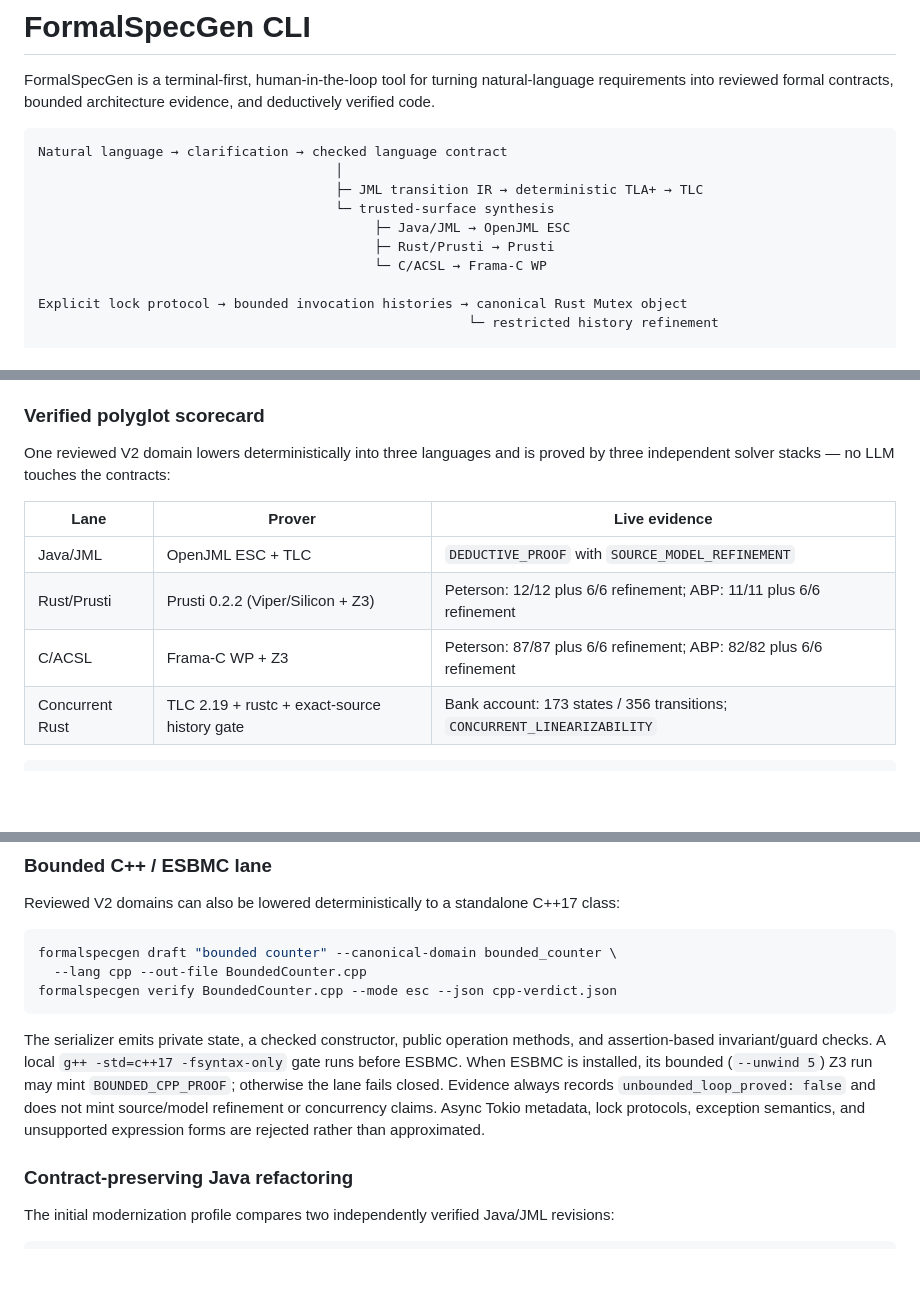
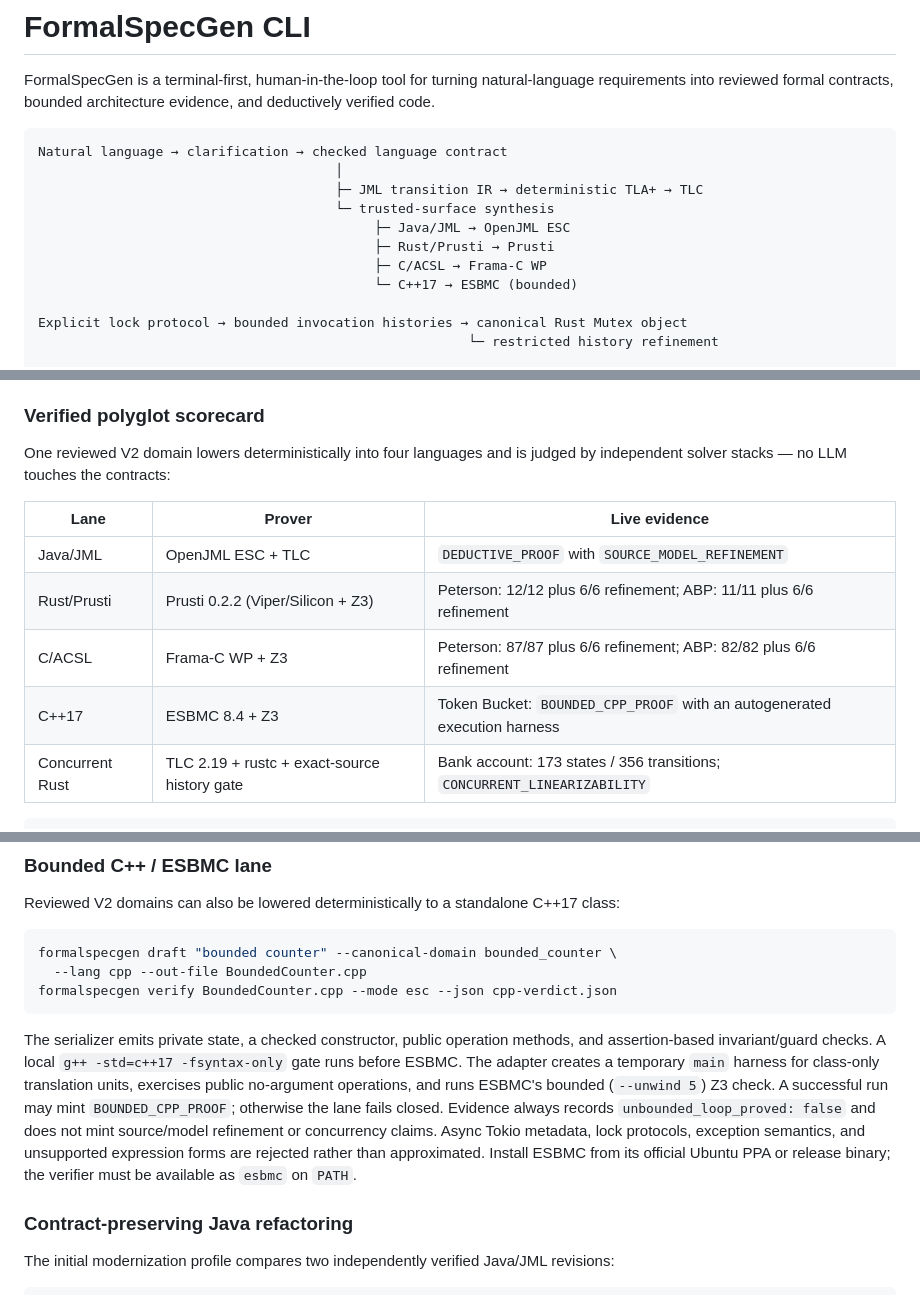
Before and after one commit to sheelmorjaria/formalspecgen, a Markdown page: README.md, 3 parts joined by grey strips. GitHub-like rendering; blank space fills up the shorter version.

Commit message:
docs: document four-language v1.3.0 polyglot scorecard

````diff
--- a/README.md
+++ b/README.md
@@ -10,7 +10,8 @@ Natural language → clarification → checked language contract
                                       └─ trusted-surface synthesis
                                            ├─ Java/JML → OpenJML ESC
                                            ├─ Rust/Prusti → Prusti
-                                           └─ C/ACSL → Frama-C WP
+                                           ├─ C/ACSL → Frama-C WP
+                                           └─ C++17 → ESBMC (bounded)
 
 Explicit lock protocol → bounded invocation histories → canonical Rust Mutex object
                                                        └─ restricted history refinement
@@ -47,14 +48,15 @@ generated external adapters and remote I/O behavior from ESC.
 
 ### Verified polyglot scorecard
 
-One reviewed V2 domain lowers deterministically into three languages and is proved by three
-independent solver stacks — no LLM touches the contracts:
+One reviewed V2 domain lowers deterministically into four languages and is judged by independent
+solver stacks — no LLM touches the contracts:
 
 | Lane | Prover | Live evidence |
 | --- | --- | --- |
 | Java/JML | OpenJML ESC + TLC | `DEDUCTIVE_PROOF` with `SOURCE_MODEL_REFINEMENT` |
 | Rust/Prusti | Prusti 0.2.2 (Viper/Silicon + Z3) | Peterson: 12/12 plus 6/6 refinement; ABP: 11/11 plus 6/6 refinement |
 | C/ACSL | Frama-C WP + Z3 | Peterson: 87/87 plus 6/6 refinement; ABP: 82/82 plus 6/6 refinement |
+| C++17 | ESBMC 8.4 + Z3 | Token Bucket: `BOUNDED_CPP_PROOF` with an autogenerated execution harness |
 | Concurrent Rust | TLC 2.19 + rustc + exact-source history gate | Bank account: 173 states / 356 transitions; `CONCURRENT_LINEARIZABILITY` |
 
 ```bash
@@ -714,10 +716,13 @@ formalspecgen verify BoundedCounter.cpp --mode esc --json cpp-verdict.json
 
 The serializer emits private state, a checked constructor, public operation methods, and
 assertion-based invariant/guard checks. A local `g++ -std=c++17 -fsyntax-only` gate runs before
-ESBMC. When ESBMC is installed, its bounded (`--unwind 5`) Z3 run may mint `BOUNDED_CPP_PROOF`;
-otherwise the lane fails closed. Evidence always records `unbounded_loop_proved: false` and does
-not mint source/model refinement or concurrency claims. Async Tokio metadata, lock protocols,
-exception semantics, and unsupported expression forms are rejected rather than approximated.
+ESBMC. The adapter creates a temporary `main` harness for class-only translation units, exercises
+public no-argument operations, and runs ESBMC's bounded (`--unwind 5`) Z3 check. A successful run
+may mint `BOUNDED_CPP_PROOF`; otherwise the lane fails closed. Evidence always records
+`unbounded_loop_proved: false` and does not mint source/model refinement or concurrency claims.
+Async Tokio metadata, lock protocols, exception semantics, and unsupported expression forms are
+rejected rather than approximated. Install ESBMC from its official Ubuntu PPA or release binary;
+the verifier must be available as `esbmc` on `PATH`.
 
 ### Contract-preserving Java refactoring
 
````
